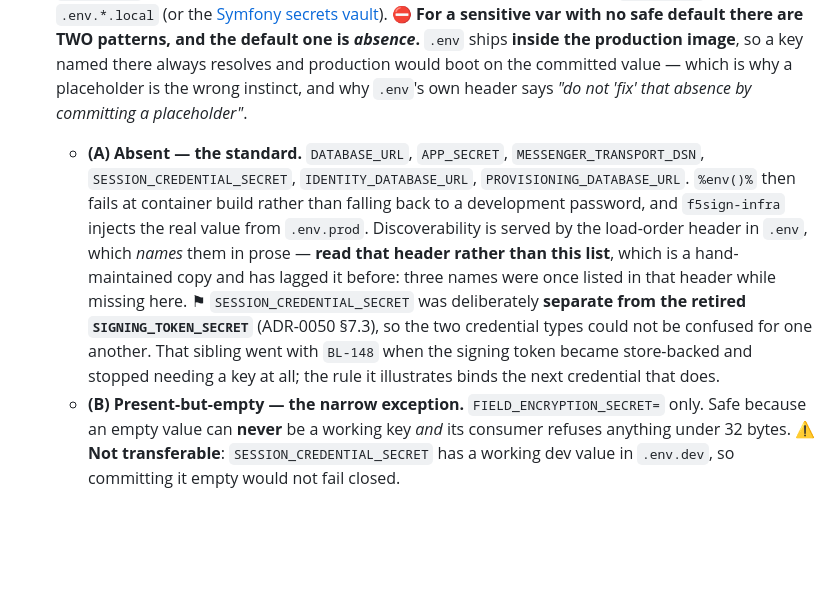
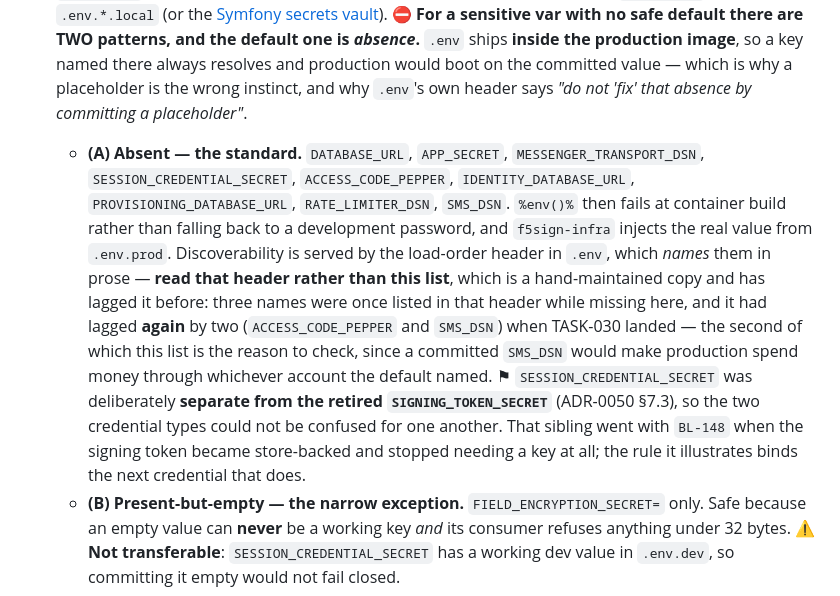
Before and after one commit to dpeite-innatial/f5sign-workspace, a Markdown page: ai/f5sign-backend/CLAUDE.md, the part around the change. Drawn GitHub-style; blank space fills up the shorter version.

Commit message:
docs(ai): name SMS_DSN and ACCESS_CODE_PEPPER in the absent-env list
TASK-030 adds SMS_DSN under repo rule 4 pattern A — absent from `.env`, because
that file ships inside the production image and a committed default would make
production spend money through whichever Twilio account it named. The
hand-maintained copy of that list in CLAUDE.md did not have it.

It did not have ACCESS_CODE_PEPPER either, and that one predates this task. The
sentence containing the list warns in as many words that it "has lagged before:
three names were once listed in that header while missing here" — so fixing one
omission and leaving the other would have been the half-conversion authoring
rule 1 forbids. Both are added, and the note now records that it lagged twice.

⚠ Committed as a partial stage, deliberately. The working copy of this file also
carries two uncommitted paragraphs that are NOT mine — the RateLimiter and Redis
entries describing what TASK-022 wired — left by another session. They are
untouched and still uncommitted; only the pattern-A line was staged, by patching
the HEAD blob rather than adding the file. `.claude/skills/task-runner/SKILL.md`
is likewise somebody else's and was not touched.

```diff
--- a/ai/f5sign-backend/CLAUDE.md
+++ b/ai/f5sign-backend/CLAUDE.md
@@ -321,7 +321,7 @@ in eleven files, and the same generator has now fired on five separate branches.
    If the migration writes rows the domain reads, authoring rule 6 applies.
 3. **Async work goes through Symfony Messenger** — never block on slow services from a sync handler.
 4. **`.env` / `.env.<env>` are committed; real secrets are not.** They carry non-secret, dev-stack defaults and serve as the discoverability surface for which variables exist (see the load-order header in `.env`). Never commit a real credential — production/staging DB passwords, real API tokens, a real `APP_SECRET`, the real DSS keystore password — those live only in gitignored `.env.local` / `.env.*.local` (or the [Symfony secrets vault](https://symfony.com/doc/current/configuration/secrets.html)). ⛔ **For a sensitive var with no safe default there are TWO patterns, and the default one is *absence*.** `.env` ships **inside the production image**, so a key named there always resolves and production would boot on the committed value — which is why a placeholder is the wrong instinct, and why `.env`'s own header says *"do not 'fix' that absence by committing a placeholder"*.
-   - **(A) Absent — the standard.** `DATABASE_URL`, `APP_SECRET`, `MESSENGER_TRANSPORT_DSN`, `SESSION_CREDENTIAL_SECRET`, `IDENTITY_DATABASE_URL`, `PROVISIONING_DATABASE_URL`. `%env()%` then fails at container build rather than falling back to a development password, and `f5sign-infra` injects the real value from `.env.prod`. Discoverability is served by the load-order header in `.env`, which *names* them in prose — **read that header rather than this list**, which is a hand-maintained copy and has lagged it before: three names were once listed in that header while missing here. ⚑ `SESSION_CREDENTIAL_SECRET` was deliberately **separate from the retired `SIGNING_TOKEN_SECRET`** (ADR-0050 §7.3), so the two credential types could not be confused for one another. That sibling went with `BL-148` when the signing token became store-backed and stopped needing a key at all; the rule it illustrates binds the next credential that does.
+   - **(A) Absent — the standard.** `DATABASE_URL`, `APP_SECRET`, `MESSENGER_TRANSPORT_DSN`, `SESSION_CREDENTIAL_SECRET`, `ACCESS_CODE_PEPPER`, `IDENTITY_DATABASE_URL`, `PROVISIONING_DATABASE_URL`, `RATE_LIMITER_DSN`, `SMS_DSN`. `%env()%` then fails at container build rather than falling back to a development password, and `f5sign-infra` injects the real value from `.env.prod`. Discoverability is served by the load-order header in `.env`, which *names* them in prose — **read that header rather than this list**, which is a hand-maintained copy and has lagged it before: three names were once listed in that header while missing here, and it had lagged **again** by two (`ACCESS_CODE_PEPPER` and `SMS_DSN`) when TASK-030 landed — the second of which this list is the reason to check, since a committed `SMS_DSN` would make production spend money through whichever account the default named. ⚑ `SESSION_CREDENTIAL_SECRET` was deliberately **separate from the retired `SIGNING_TOKEN_SECRET`** (ADR-0050 §7.3), so the two credential types could not be confused for one another. That sibling went with `BL-148` when the signing token became store-backed and stopped needing a key at all; the rule it illustrates binds the next credential that does.
    - **(B) Present-but-empty — the narrow exception.** `FIELD_ENCRYPTION_SECRET=` only. Safe because an empty value can **never** be a working key *and* its consumer refuses anything under 32 bytes. ⚠ **Not transferable**: `SESSION_CREDENTIAL_SECRET` has a working dev value in `.env.dev`, so committing it empty would not fail closed.
 
    The committed local Postgres/RabbitMQ creds are stack-local defaults (they match the infra compose), not secrets.
```
